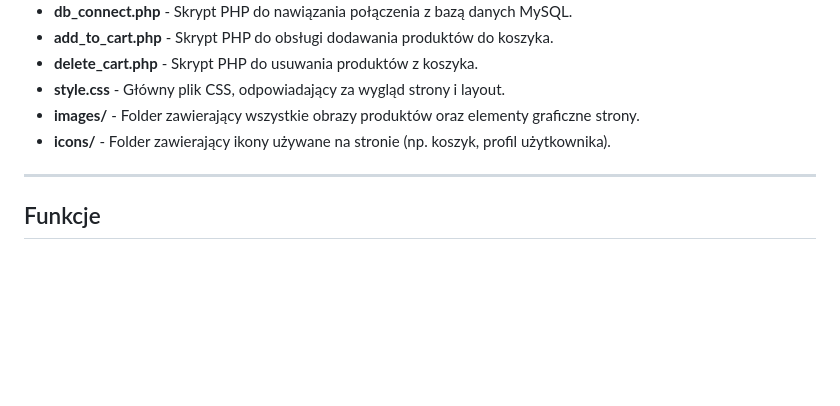
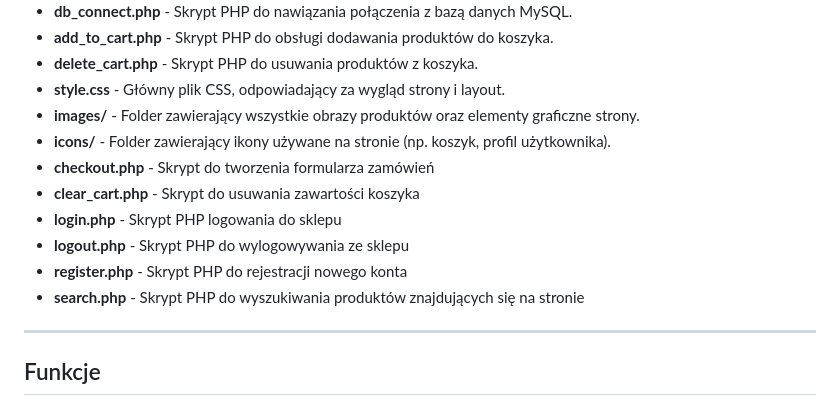
Before and after one commit to LukzoneR/strona-sklepu, a Markdown page: README.md, the part around the change. GitHub-like rendering; blank space fills up the shorter version.

```diff
--- a/README.md
+++ b/README.md
@@ -51,6 +51,12 @@ Projekt **Techmart** składa się z następujących komponentów:
 - **style.css** - Główny plik CSS, odpowiadający za wygląd strony i layout.
 - **images/** - Folder zawierający wszystkie obrazy produktów oraz elementy graficzne strony.
 - **icons/** - Folder zawierający ikony używane na stronie (np. koszyk, profil użytkownika).
+- **checkout.php** - Skrypt do tworzenia formularza zamówień
+- **clear_cart.php** - Skrypt do usuwania zawartości koszyka
+- **login.php** - Skrypt PHP logowania do sklepu
+- **logout.php** - Skrypt PHP do wylogowywania ze sklepu
+- **register.php** - Skrypt PHP do rejestracji nowego konta
+- **search.php** - Skrypt PHP do wyszukiwania produktów znajdujących się na stronie
 
 ---
 
```
